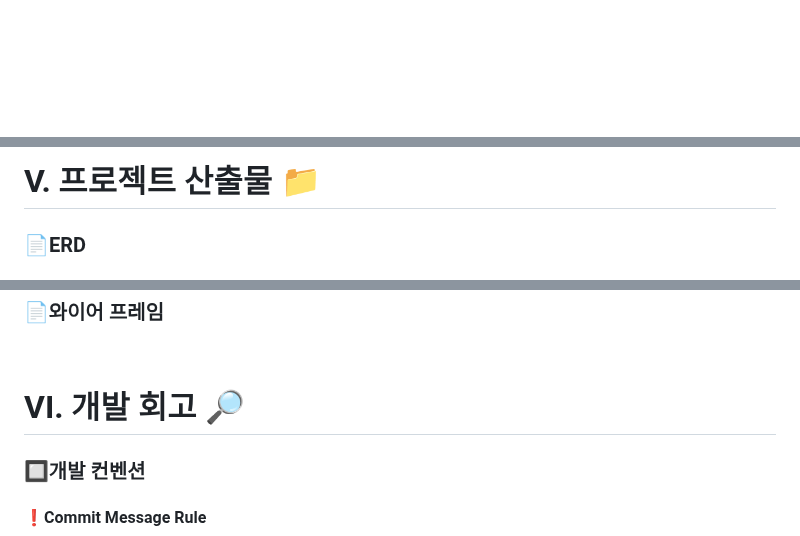
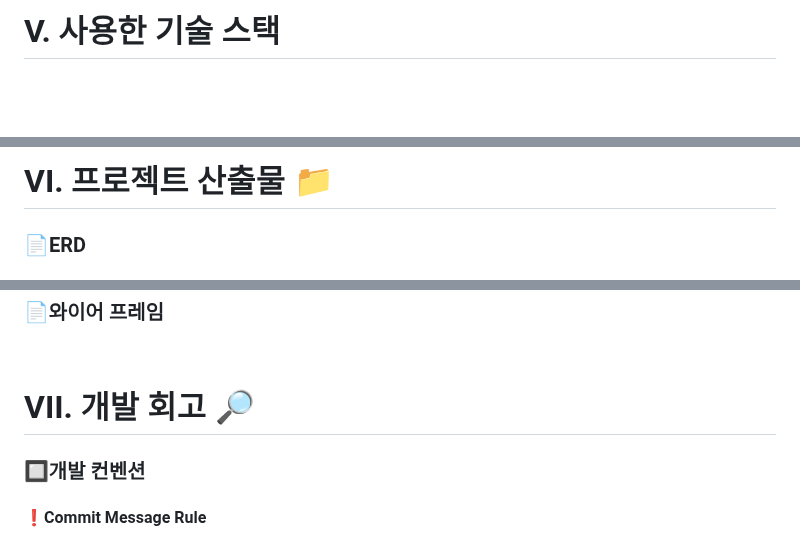
Before and after one commit to hyunsoo10/Secret_Zoo, a Markdown page: README.md, 3 parts joined by grey strips. Rendered like a GitHub page; blank space fills up the shorter version.

```diff
--- a/README.md
+++ b/README.md
@@ -263,4 +265,5 @@
 
+# V. 사용한 기술 스택
 
 <br>
 <br>
@@ -268,5 +270,5 @@
 
-# V. 프로젝트 산출물 📁
+# VI. 프로젝트 산출물 📁
 
 
 ### 📄ERD
@@ -280,7 +282,7 @@
 
 
 
-# VI. 개발 회고 🔎
+# VII. 개발 회고 🔎
 
 ### 🔲개발 컨벤션
 
```
Also changed, not shown: other parts of README.md (+2 -1 lines).
